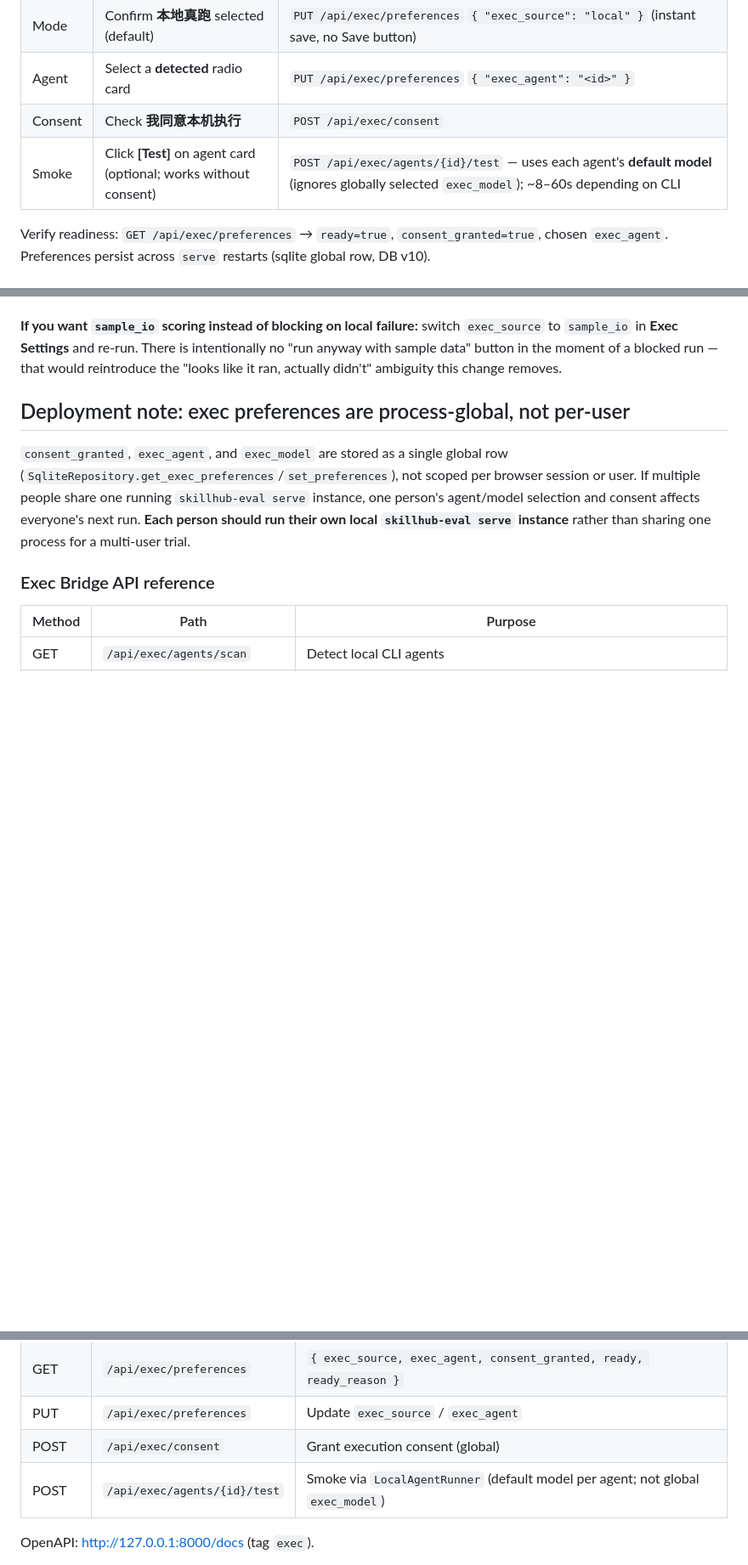
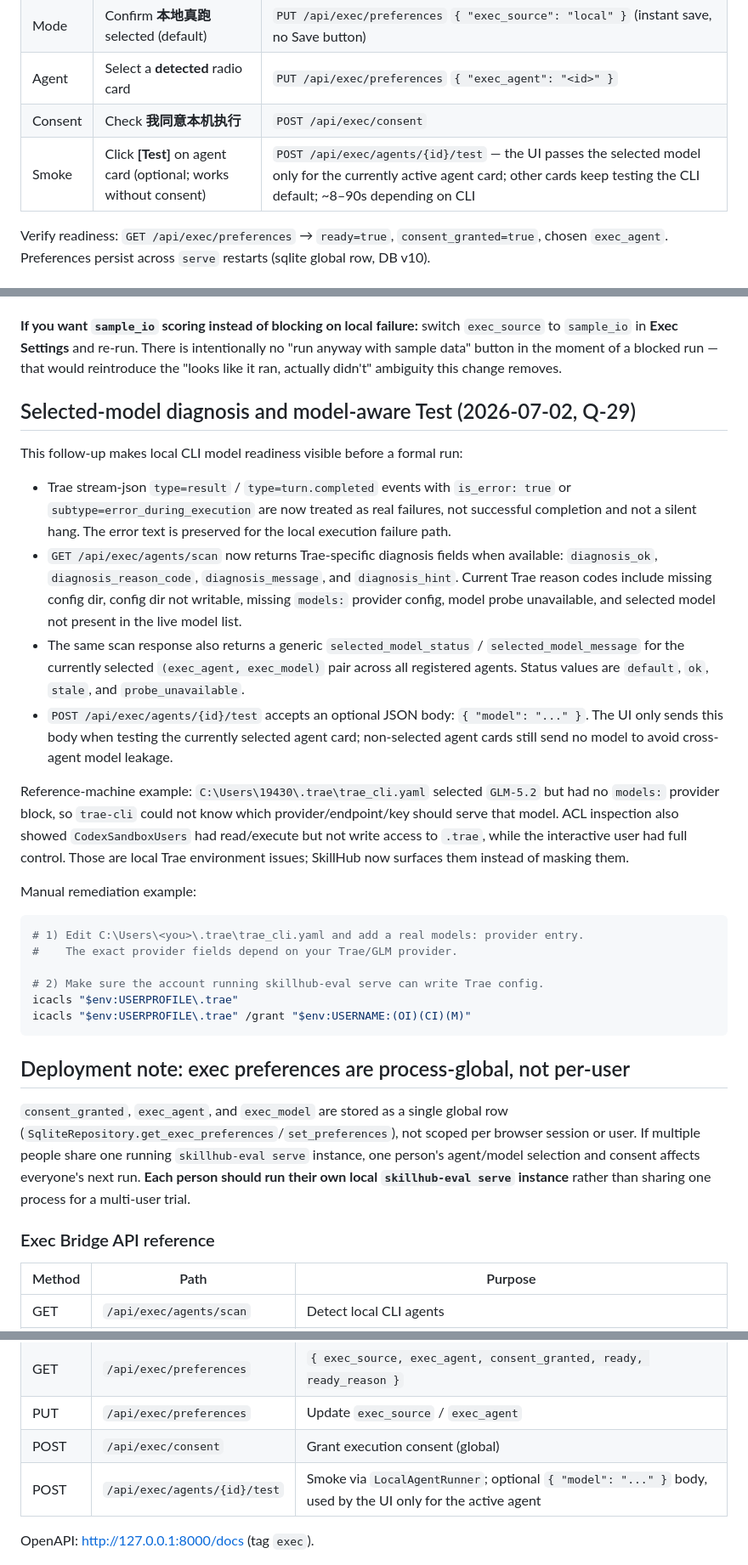
Before and after one commit to NathanZhou1225/Skillhub_eval, a Markdown page: docs/runbooks/local-agent-exec-validation.md, 3 parts joined by grey strips. Shown at 85% size. GitHub-like rendering; blank space fills up the shorter version.

Commit message:
docs: close out Q-29 stream-parser fix + diagnosis/model-readiness surfacing

````diff
--- a/docs/runbooks/local-agent-exec-validation.md
+++ b/docs/runbooks/local-agent-exec-validation.md
@@ -44,7 +44,7 @@ Open via header pill or **「执行设置」**.
 | Mode | Confirm **本地真跑** selected (default) | `PUT /api/exec/preferences` `{ "exec_source": "local" }` (instant save, no Save button) |
 | Agent | Select a **detected** radio card | `PUT /api/exec/preferences` `{ "exec_agent": "<id>" }` |
 | Consent | Check **我同意本机执行** | `POST /api/exec/consent` |
-| Smoke | Click **[Test]** on agent card (optional; works without consent) | `POST /api/exec/agents/{id}/test` — uses each agent's **default model** (ignores globally selected `exec_model`); ~8–60s depending on CLI |
+| Smoke | Click **[Test]** on agent card (optional; works without consent) | `POST /api/exec/agents/{id}/test` — the UI passes the selected model only for the currently active agent card; other cards keep testing the CLI default; ~8–90s depending on CLI |
 
 Verify readiness: `GET /api/exec/preferences` → `ready=true`, `consent_granted=true`, chosen `exec_agent`. Preferences persist across `serve` restarts (sqlite global row, DB v10).
 
@@ -84,6 +84,28 @@ Before this change, a local-agent failure (agent unavailable, consent missing, C
 
 **If you want `sample_io` scoring instead of blocking on local failure:** switch `exec_source` to `sample_io` in **Exec Settings** and re-run. There is intentionally no "run anyway with sample data" button in the moment of a blocked run — that would reintroduce the "looks like it ran, actually didn't" ambiguity this change removes.
 
+## Selected-model diagnosis and model-aware Test (2026-07-02, Q-29)
+
+This follow-up makes local CLI model readiness visible before a formal run:
+
+- Trae stream-json `type=result` / `type=turn.completed` events with `is_error: true` or `subtype=error_during_execution` are now treated as real failures, not successful completion and not a silent hang. The error text is preserved for the local execution failure path.
+- `GET /api/exec/agents/scan` now returns Trae-specific diagnosis fields when available: `diagnosis_ok`, `diagnosis_reason_code`, `diagnosis_message`, and `diagnosis_hint`. Current Trae reason codes include missing config dir, config dir not writable, missing `models:` provider config, model probe unavailable, and selected model not present in the live model list.
+- The same scan response also returns a generic `selected_model_status` / `selected_model_message` for the currently selected `(exec_agent, exec_model)` pair across all registered agents. Status values are `default`, `ok`, `stale`, and `probe_unavailable`.
+- `POST /api/exec/agents/{id}/test` accepts an optional JSON body: `{ "model": "..." }`. The UI only sends this body when testing the currently selected agent card; non-selected agent cards still send no model to avoid cross-agent model leakage.
+
+Reference-machine example: `C:\Users\19430\.trae\trae_cli.yaml` selected `GLM-5.2` but had no `models:` provider block, so `trae-cli` could not know which provider/endpoint/key should serve that model. ACL inspection also showed `CodexSandboxUsers` had read/execute but not write access to `.trae`, while the interactive user had full control. Those are local Trae environment issues; SkillHub now surfaces them instead of masking them.
+
+Manual remediation example:
+
+```powershell
+# 1) Edit C:\Users\<you>\.trae\trae_cli.yaml and add a real models: provider entry.
+#    The exact provider fields depend on your Trae/GLM provider.
+
+# 2) Make sure the account running skillhub-eval serve can write Trae config.
+icacls "$env:USERPROFILE\.trae"
+icacls "$env:USERPROFILE\.trae" /grant "$env:USERNAME:(OI)(CI)(M)"
+```
+
 ## Deployment note: exec preferences are process-global, not per-user
 
 `consent_granted`, `exec_agent`, and `exec_model` are stored as a single global row (`SqliteRepository.get_exec_preferences`/`set_preferences`), not scoped per browser session or user. If multiple people share one running `skillhub-eval serve` instance, one person's agent/model selection and consent affects everyone's next run. **Each person should run their own local `skillhub-eval serve` instance** rather than sharing one process for a multi-user trial.
@@ -96,7 +118,7 @@ Before this change, a local-agent failure (agent unavailable, consent missing, C
 | GET | `/api/exec/preferences` | `{ exec_source, exec_agent, consent_granted, ready, ready_reason }` |
 | PUT | `/api/exec/preferences` | Update `exec_source` / `exec_agent` |
 | POST | `/api/exec/consent` | Grant execution consent (global) |
-| POST | `/api/exec/agents/{id}/test` | Smoke via `LocalAgentRunner` (default model per agent; not global `exec_model`) |
+| POST | `/api/exec/agents/{id}/test` | Smoke via `LocalAgentRunner`; optional `{ "model": "..." }` body, used by the UI only for the active agent |
 
 OpenAPI: <http://127.0.0.1:8000/docs> (tag `exec`).
 
````
Also changed, not shown: 1 other file.
